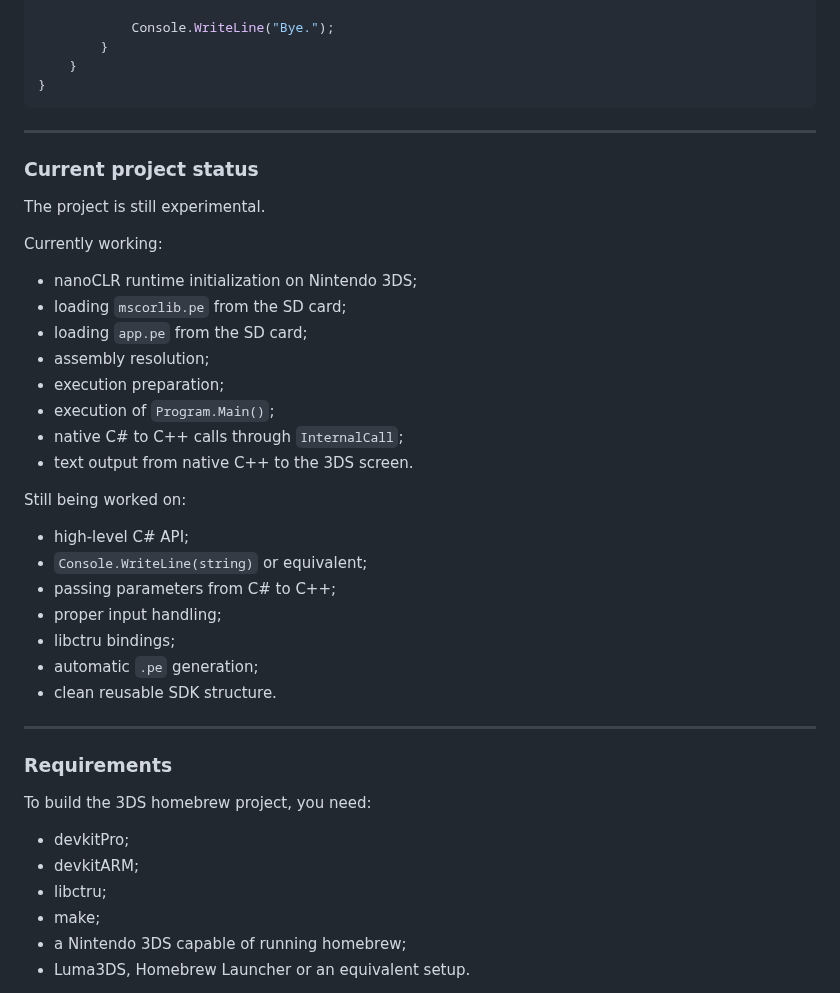
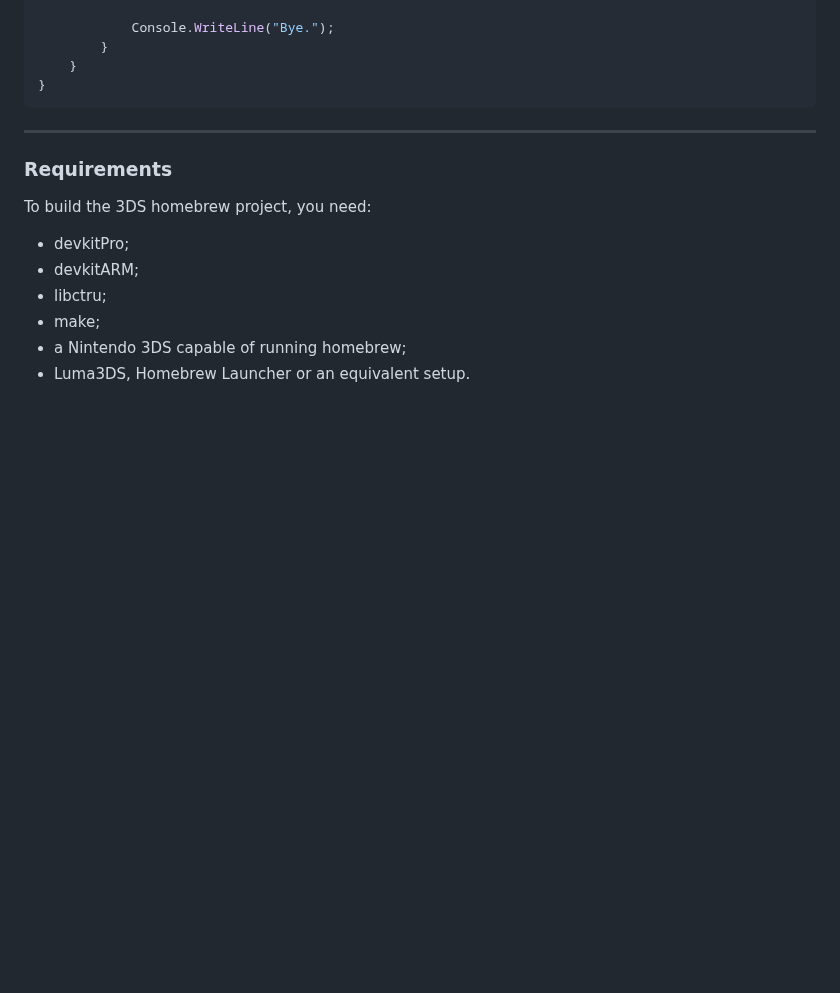
Before and after one commit to saiitanaa/ReSharp3DS, a Markdown page: README.md, the part around the change. GitHub-like rendering; blank space fills up the shorter version.

````diff
--- a/README.md
+++ b/README.md
@@ -58,34 +58,6 @@ namespace ReSharp3DS
     }
 }
 ```
-
----
-
-### Current project status
-
-The project is still experimental.
-
-Currently working:
-
-* nanoCLR runtime initialization on Nintendo 3DS;
-* loading `mscorlib.pe` from the SD card;
-* loading `app.pe` from the SD card;
-* assembly resolution;
-* execution preparation;
-* execution of `Program.Main()`;
-* native C# to C++ calls through `InternalCall`;
-* text output from native C++ to the 3DS screen.
-
-Still being worked on:
-
-* high-level C# API;
-* `Console.WriteLine(string)` or equivalent;
-* passing parameters from C# to C++;
-* proper input handling;
-* libctru bindings;
-* automatic `.pe` generation;
-* clean reusable SDK structure.
-
 ---
 
 ### Requirements
````
